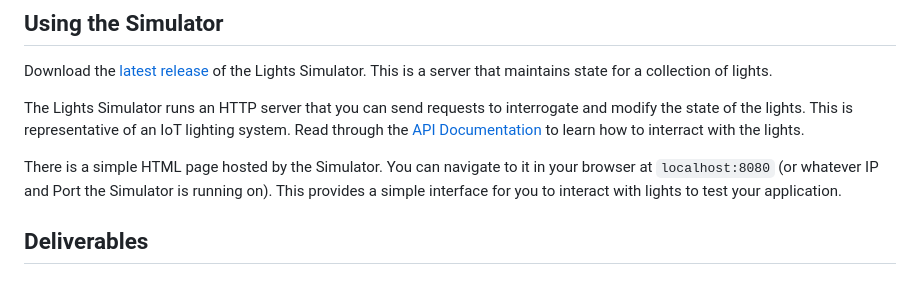
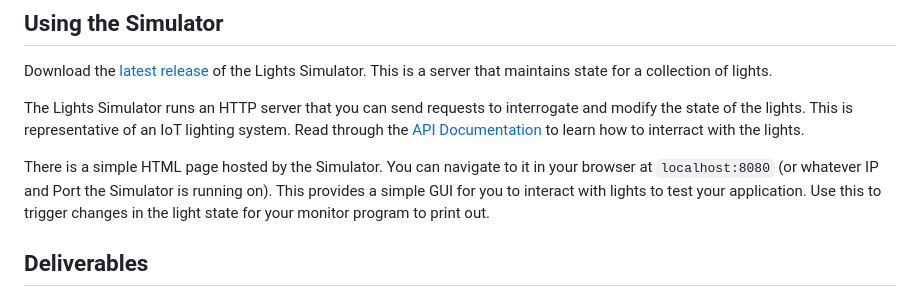
Before and after one commit to jstarllc/JoshCodingChallenge, a Markdown page: README.md, the part around the change. GitHub-like rendering.

```diff
--- a/README.md
+++ b/README.md
@@ -67,7 +67,7 @@ Download the [latest release](https://github.com/jstarllc/JoshCodingChallenge/re
 
 The Lights Simulator runs an HTTP server that you can send requests to interrogate and modify the state of the lights. This is representative of an IoT lighting system. Read through the [API Documentation](https://jstarllc.github.io/JoshCodingChallenge) to learn how to interract with the lights.
 
-There is a simple HTML page hosted by the Simulator. You can navigate to it in your browser at `localhost:8080` (or whatever IP and Port the Simulator is running on). This provides a simple interface for you to interact with lights to test your application.
+There is a simple HTML page hosted by the Simulator. You can navigate to it in your browser at `localhost:8080` (or whatever IP and Port the Simulator is running on). This provides a simple GUI for you to interact with lights to test your application. Use this to trigger changes in the light state for your monitor program to print out.
 
 ## Deliverables
 Your program must be written in C++ (preferably C++14) and include all the necessary scripts, Makefiles, and instructions for us to build it. You should also include a ready-to-run, pre-built binary for some common platform (Windows, macOS or Ubuntu/Debian).
```
